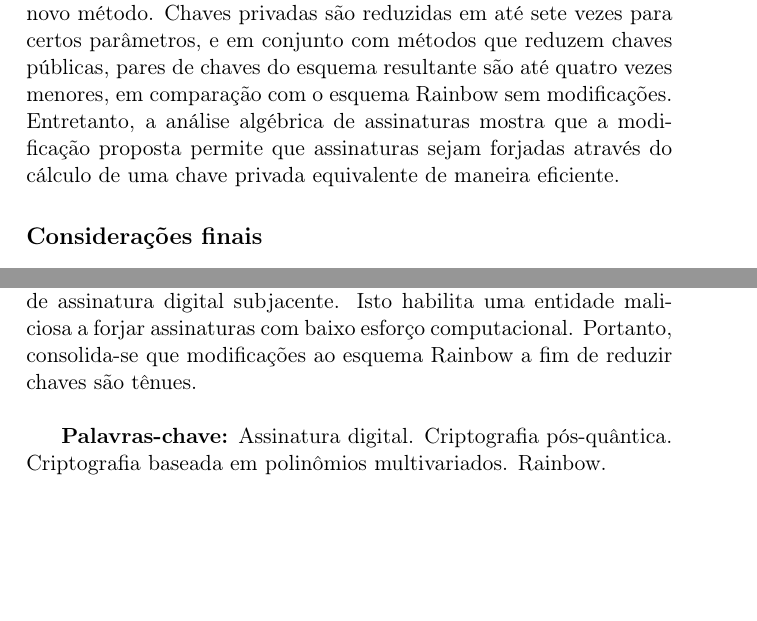
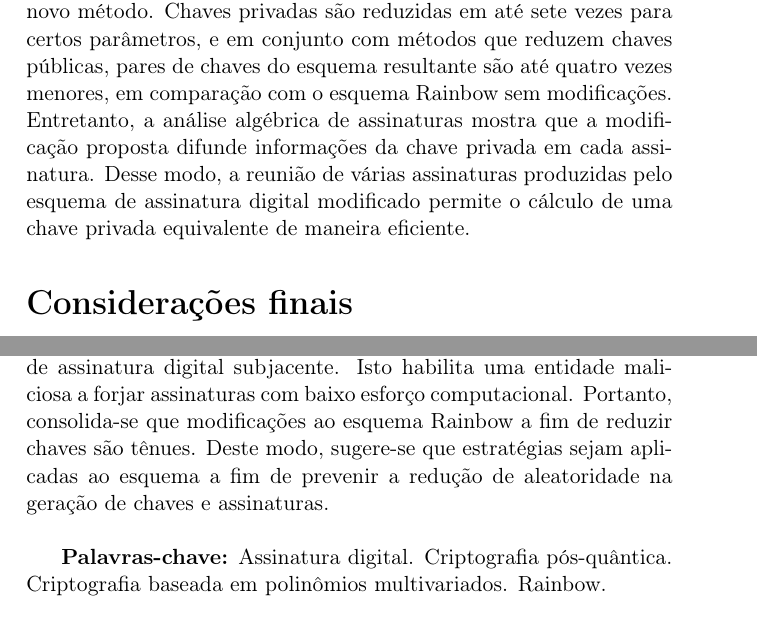
Before and after one commit to zambonin/msc, a LaTeX thesis (main.tex): two parts of page 4 of 83, joined at a grey line, cut so that both start at the same text, the shorter picture padded with empty space. Compiled offline with pdfLaTeX.

Commit message:
overleaf_to_git: update main.tex from r17397 to r17412

```diff
--- a/main.tex
+++ b/main.tex
@@ -24,7 +24,7 @@
 
 \title{On the randomness of Rainbow signatures}
 \author{Gustavo Zambonin}
-\date{2020-07-30}
+\date{}
 
 \begin{document}
 
@@ -51,7 +50,8 @@ Os objetivos propostos são concretizados através de uma revisão sistemática
-A revisão bibliográfica realizada demonstra que a modificação do esquema Rainbow, a fim de obter reduções nos tamanhos de suas chaves, frequentemente facilita a aplicação de métodos algébricos que reduzem drasticamente a segurança do esquema resultante. Desse modo, uma nova estratégia é proposta a fim de reduzir chaves privadas do esquema Rainbow, baseada em um método não explorado na literatura, e compatível com outras modificações do esquema subjacente. A estratégia é baseada na redução da aleatoridade de assinaturas através de uma substituição de variáveis prematura na chave privada. A análise estatística de assinaturas e chaves mostra que estes artefatos são indistinguíveis de outros produzidos sem a aplicação do novo método. Chaves privadas são reduzidas em até sete vezes para certos parâmetros, e em conjunto com métodos que reduzem chaves públicas, pares de chaves do esquema resultante são até quatro vezes menores, em comparação com o esquema Rainbow sem modificações. Entretanto, a análise algébrica de assinaturas mostra que a modificação proposta permite que assinaturas sejam forjadas através do cálculo de uma chave privada equivalente de maneira eficiente.
-
-\subsubsection*{Considerações finais}
-Modificações feitas ao esquema Rainbow com o intuito de reduzir chaves privadas e públicas tornam o esquema resultante extremamente suscetível a ataques algébricos que reduzem sua segurança. Isto é demonstrado através de uma revisão sistemática da literatura, onde observou-se que apenas uma quantidade limitada de estratégias são consideradas seguras para a redução de chaves do esquema Rainbow. Ainda, um novo método com este intuito foi proposto. A estratégia é superficialmente resistente a métodos estatísticos e algébricos. Entretanto, um método para recuperar uma chave privada equivalente foi proposto a fim de desprovar a segurança do esquema de assinatura digital subjacente. Isto habilita uma entidade maliciosa a forjar assinaturas com baixo esforço computacional. Portanto, consolida-se que modificações ao esquema Rainbow a fim de reduzir chaves são tênues.
+\section*{Resultados e discussão}
+A revisão bibliográfica realizada demonstra que a modificação do esquema Rainbow, a fim de obter reduções nos tamanhos de suas chaves, frequentemente facilita a aplicação de métodos algébricos que reduzem drasticamente a segurança do esquema resultante. Desse modo, uma nova estratégia é proposta a fim de reduzir chaves privadas do esquema Rainbow, baseada em um método não explorado na literatura, e compatível com outras modificações do esquema subjacente. A estratégia é baseada na redução da aleatoridade de assinaturas através de uma substituição de variáveis prematura na chave privada. A análise estatística de assinaturas e chaves mostra que estes artefatos são indistinguíveis de outros produzidos sem a aplicação do novo método. Chaves privadas são reduzidas em até sete vezes para certos parâmetros, e em conjunto com métodos que reduzem chaves públicas, pares de chaves do esquema resultante são até quatro vezes menores, em comparação com o esquema Rainbow sem modificações. Entretanto, a análise algébrica de assinaturas mostra que a modificação proposta difunde informações da chave privada em cada assinatura. Desse modo, a reunião de várias assinaturas produzidas pelo esquema de assinatura digital modificado permite o cálculo de uma chave privada equivalente de maneira eficiente.
+
+\section*{Considerações finais}
+Modificações feitas ao esquema Rainbow com o intuito de reduzir chaves privadas e públicas tornam o esquema resultante extremamente suscetível a ataques algébricos que reduzem sua segurança. Isto é demonstrado através de uma revisão sistemática da literatura, onde observou-se que apenas uma quantidade limitada de estratégias são consideradas seguras para a redução de chaves do esquema Rainbow. Ainda, um novo método com este intuito foi proposto. A estratégia é superficialmente resistente a métodos estatísticos e algébricos. Entretanto, um método para recuperar uma chave privada equivalente foi proposto a fim de desprovar a segurança do esquema de assinatura digital subjacente. Isto habilita uma entidade maliciosa a forjar assinaturas com baixo esforço computacional. Portanto, consolida-se que modificações ao esquema Rainbow a fim de reduzir chaves são tênues. Deste modo, sugere-se que estratégias sejam aplicadas ao esquema a fim de prevenir a redução de aleatoridade na geração de chaves e assinaturas.
 
 \vspace{\baselineskip}
 \textbf{Palavras-chave:} Assinatura digital. Criptografia pós-quântica. Criptografia baseada em polinômios multivariados. Rainbow.
```
Also changed, not shown: main.tex (7 more changed lines).
